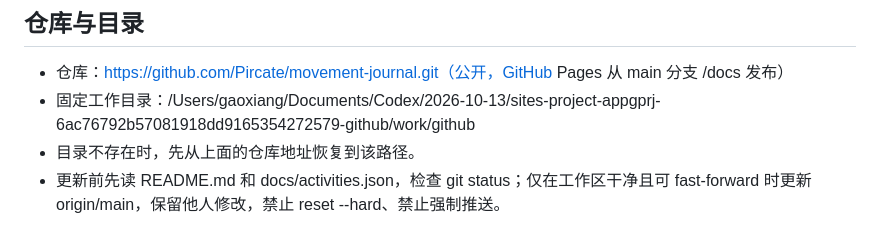
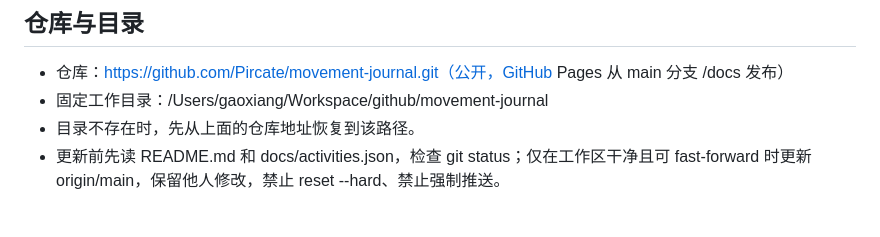
Before and after one commit to Pircate/activity-journal, a Markdown page: docs/SITE-SYNC.md, the part around the change. Rendered like a GitHub page.

Commit message:
更新网站同步工作目录

```diff
--- a/docs/SITE-SYNC.md
+++ b/docs/SITE-SYNC.md
@@ -9,7 +9,7 @@
 ## 仓库与目录
 
 - 仓库：https://github.com/Pircate/movement-journal.git（公开，GitHub Pages 从 main 分支 /docs 发布）
-- 固定工作目录：/Users/gaoxiang/Documents/Codex/2026-10-13/sites-project-appgprj-6ac76792b57081918dd9165354272579-github/work/github
+- 固定工作目录：/Users/gaoxiang/Workspace/github/movement-journal
 - 目录不存在时，先从上面的仓库地址恢复到该路径。
 - 更新前先读 README.md 和 docs/activities.json，检查 git status；仅在工作区干净且可 fast-forward 时更新 origin/main，保留他人修改，禁止 reset --hard、禁止强制推送。
 
```
